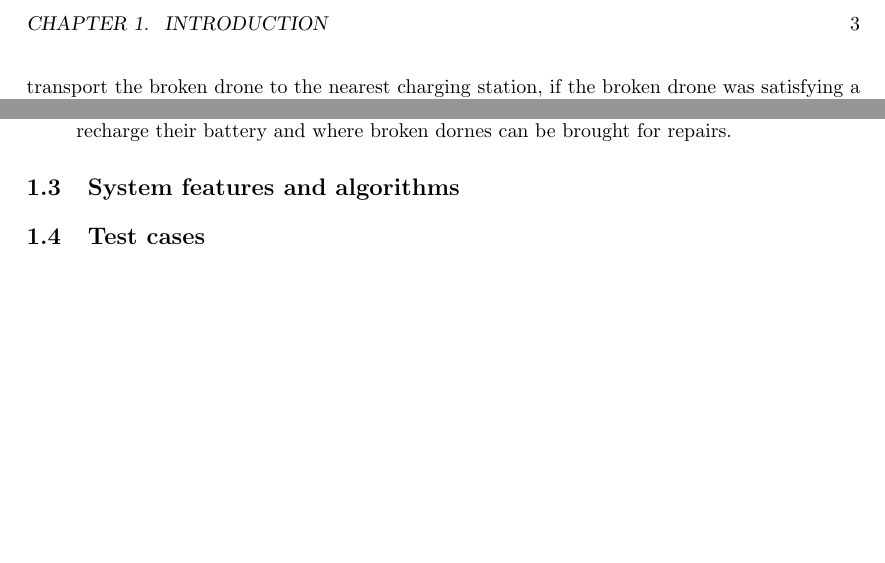
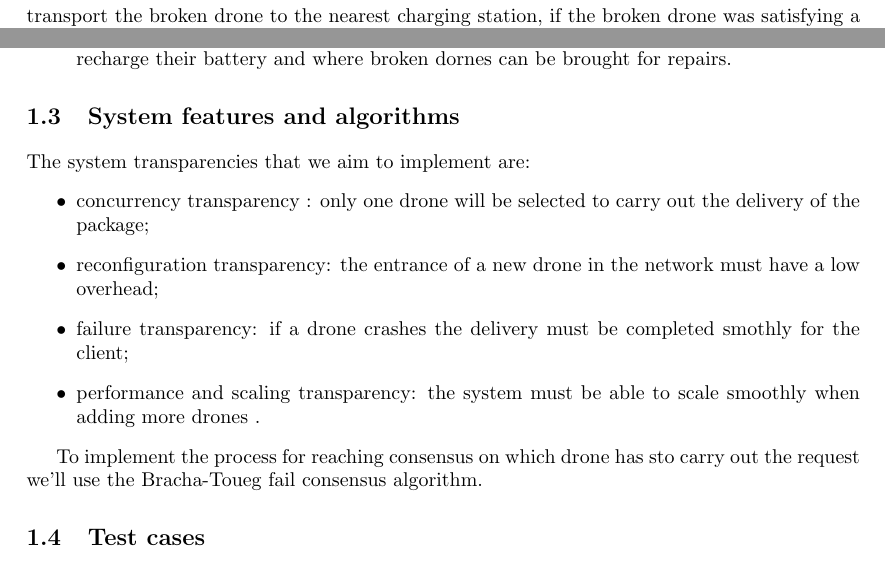
Before and after one commit to Gianluca755/Drones, a LaTeX book (Report/report.tex): two parts of page 3 of 10 before the commit and two parts of page 3 of 11 after it, joined at a grey line, cut at the place of the change, the shorter picture padded with empty space. Compiled offline with pdfLaTeX.

Commit message:
added in system features and implem

```diff
--- a/Report/report.tex
+++ b/Report/report.tex
@@ -66,6 +66,17 @@ the key players in our implementation are:
 
 \section{System features and algorithms}
 
+
+
+The system transparencies that we aim to implement are:
+\begin{itemize}
+	\item concurrency transparency : only one drone will be selected to carry out the delivery of the package;
+	\item reconfiguration transparency: the entrance of a new drone in the network must have a low overhead;
+	\item failure transparency: if a drone crashes the delivery must be completed smothly for the client;
+	\item performance and scaling transparency: the system must be able to scale smoothly when adding more drones .
+\end{itemize}
+
+To implement the process for reaching consensus on which drone has sto carry out the request we'll use the Bracha-Toueg fail consensus algorithm.
 
 \section{Test cases}
 
```
